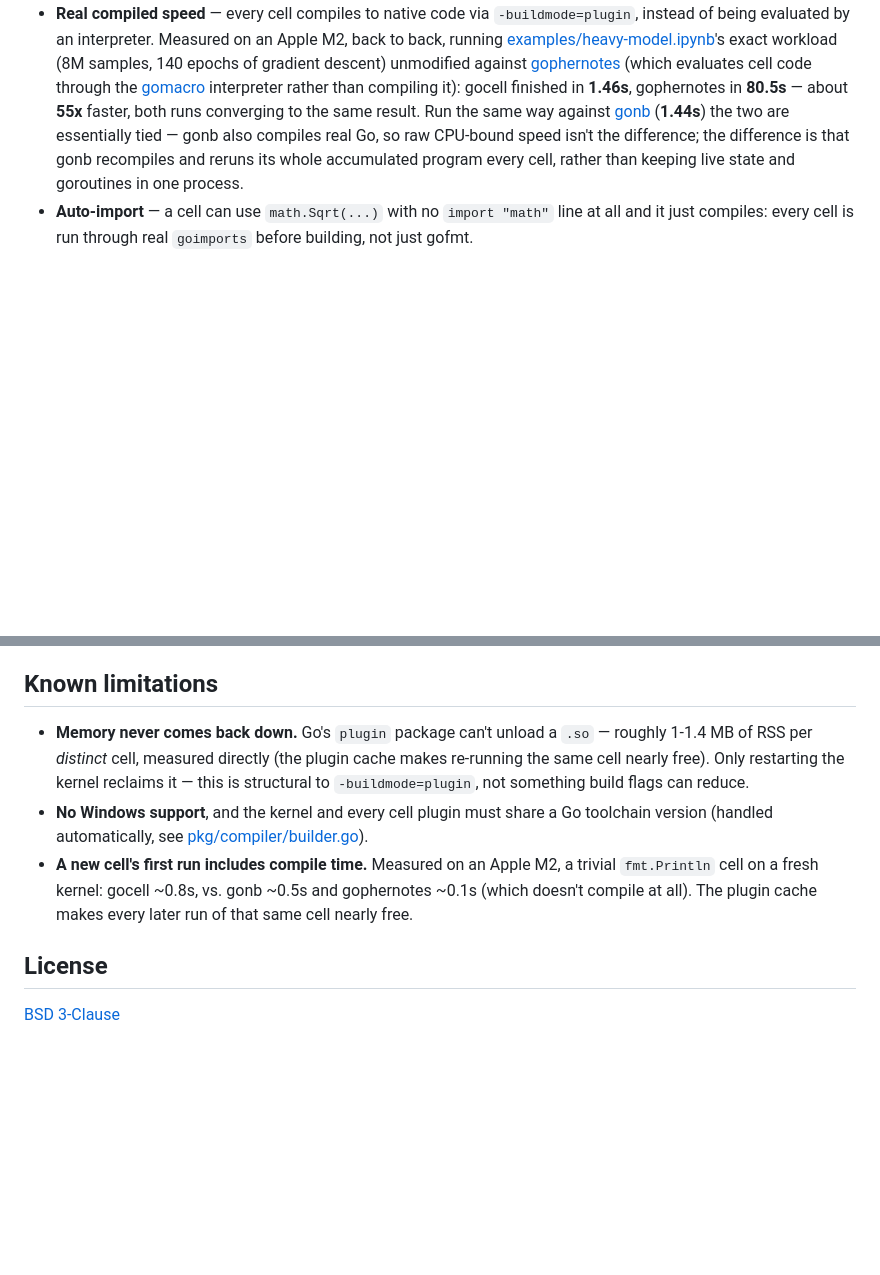
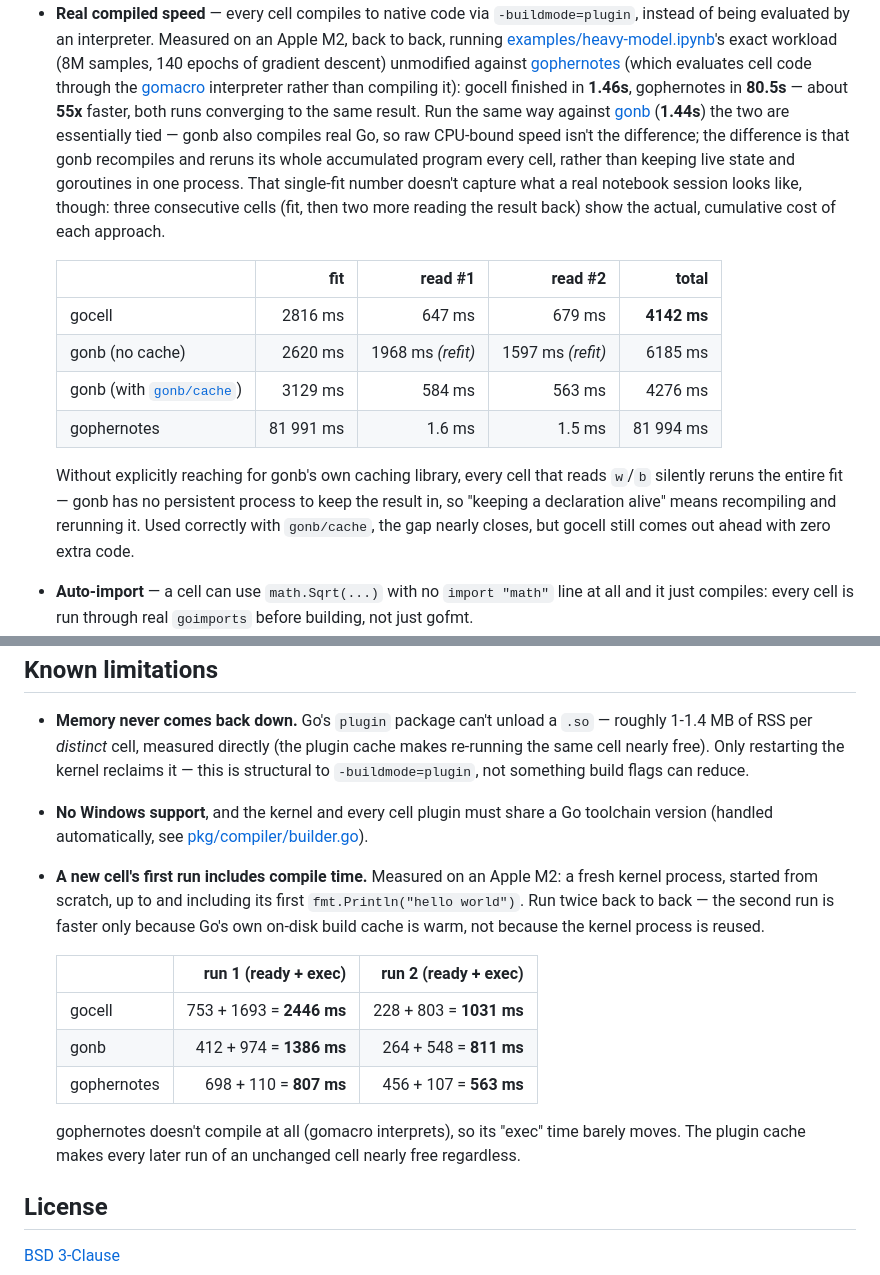
Before and after one commit to alexispires/gocell, a Markdown page: README.md, 2 parts joined by grey strips. GitHub-like rendering; blank space fills up the shorter version.

Commit message:
Add benchmark tables for heavy-model and cold start to README

```diff
--- a/README.md
+++ b/README.md
@@ -74,7 +74,21 @@ called it. The linked examples are notebooks only because that's what's written
   [gonb](https://github.com/janpfeifer/gonb) (**1.44s**) the two are essentially tied — gonb
   also compiles real Go, so raw CPU-bound speed isn't the difference; the difference is that
   gonb recompiles and reruns its whole accumulated program every cell, rather than keeping
-  live state and goroutines in one process.
+  live state and goroutines in one process. That single-fit number doesn't capture what a real
+  notebook session looks like, though: three consecutive cells (fit, then two more reading the
+  result back) show the actual, cumulative cost of each approach.
+
+  | | fit | read #1 | read #2 | total |
+  |---|---:|---:|---:|---:|
+  | gocell | 2816 ms | 647 ms | 679 ms | **4142 ms** |
+  | gonb (no cache) | 2620 ms | 1968 ms *(refit)* | 1597 ms *(refit)* | 6185 ms |
+  | gonb (with [`gonb/cache`](https://pkg.go.dev/github.com/janpfeifer/gonb/cache)) | 3129 ms | 584 ms | 563 ms | 4276 ms |
+  | gophernotes | 81 991 ms | 1.6 ms | 1.5 ms | 81 994 ms |
+
+  Without explicitly reaching for gonb's own caching library, every cell that reads `w`/`b`
+  silently reruns the entire fit — gonb has no persistent process to keep the result in, so
+  "keeping a declaration alive" means recompiling and rerunning it. Used correctly with
+  `gonb/cache`, the gap nearly closes, but gocell still comes out ahead with zero extra code.
 - **Auto-import** — a cell can use `math.Sqrt(...)` with no `import "math"` line at all and it
   just compiles: every cell is run through real `goimports` before building, not just gofmt.
 - **Interruptible loops** — Ctrl-C, SIGINT, or Jupyter's "Interrupt" button stops a stuck
@@ -129,10 +143,19 @@ type naturally.
   structural to `-buildmode=plugin`, not something build flags can reduce.
 - **No Windows support**, and the kernel and every cell plugin must share a Go toolchain
   version (handled automatically, see [pkg/compiler/builder.go](pkg/compiler/builder.go)).
-- **A new cell's first run includes compile time.** Measured on an Apple M2, a trivial
-  `fmt.Println` cell on a fresh kernel: gocell ~0.8s, vs. gonb ~0.5s and gophernotes ~0.1s
-  (which doesn't compile at all). The plugin cache makes every later run of that same cell
-  nearly free.
+- **A new cell's first run includes compile time.** Measured on an Apple M2: a fresh kernel
+  process, started from scratch, up to and including its first `fmt.Println("hello world")`.
+  Run twice back to back — the second run is faster only because Go's own on-disk build cache
+  is warm, not because the kernel process is reused.
+
+  | | run 1 (ready + exec) | run 2 (ready + exec) |
+  |---|---:|---:|
+  | gocell | 753 + 1693 = **2446 ms** | 228 + 803 = **1031 ms** |
+  | gonb | 412 + 974 = **1386 ms** | 264 + 548 = **811 ms** |
+  | gophernotes | 698 + 110 = **807 ms** | 456 + 107 = **563 ms** |
+
+  gophernotes doesn't compile at all (gomacro interprets), so its "exec" time barely moves.
+  The plugin cache makes every later run of an unchanged cell nearly free regardless.
 
 ## License
 
```
